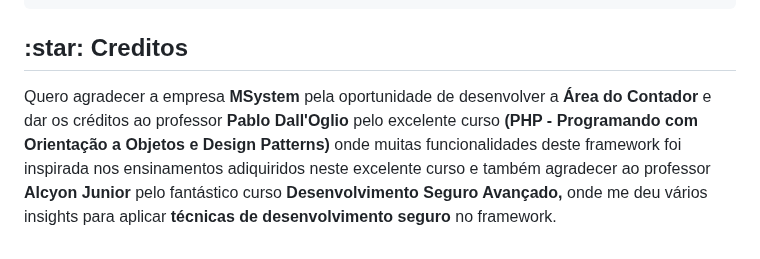
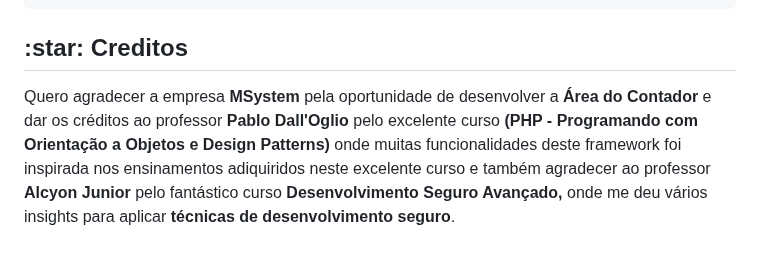
Before and after one commit to Willian-Brito/Kaioken-Framework, a Markdown page: README.md, the part around the change. Drawn GitHub-style.

Commit message:
Desenvolvendo REDME

```diff
--- a/README.md
+++ b/README.md
@@ -358,5 +358,5 @@ As páginas controladoras de aplicação são salvas no diretório <b>app/Fronte
 
 <h2>:star: Creditos</h2>
 <p>
-  Quero agradecer a empresa <b>MSystem</b> pela oportunidade de desenvolver a <b>Área do Contador</b> e dar os créditos ao professor <b>Pablo Dall'Oglio</b> pelo excelente curso <b>(PHP - Programando com Orientação a Objetos e Design Patterns)</b> onde muitas funcionalidades deste framework foi inspirada nos ensinamentos adiquiridos neste excelente curso e também agradecer ao professor <b>Alcyon Junior</b> pelo fantástico curso <b>Desenvolvimento Seguro Avançado,</b> onde me deu vários insights para aplicar <b>técnicas de desenvolvimento seguro</b> no framework.
+  Quero agradecer a empresa <b>MSystem</b> pela oportunidade de desenvolver a <b>Área do Contador</b> e dar os créditos ao professor <b>Pablo Dall'Oglio</b> pelo excelente curso <b>(PHP - Programando com Orientação a Objetos e Design Patterns)</b> onde muitas funcionalidades deste framework foi inspirada nos ensinamentos adiquiridos neste excelente curso e também agradecer ao professor <b>Alcyon Junior</b> pelo fantástico curso <b>Desenvolvimento Seguro Avançado,</b> onde me deu vários insights para aplicar <b>técnicas de desenvolvimento seguro</b>.
 </p>
```
